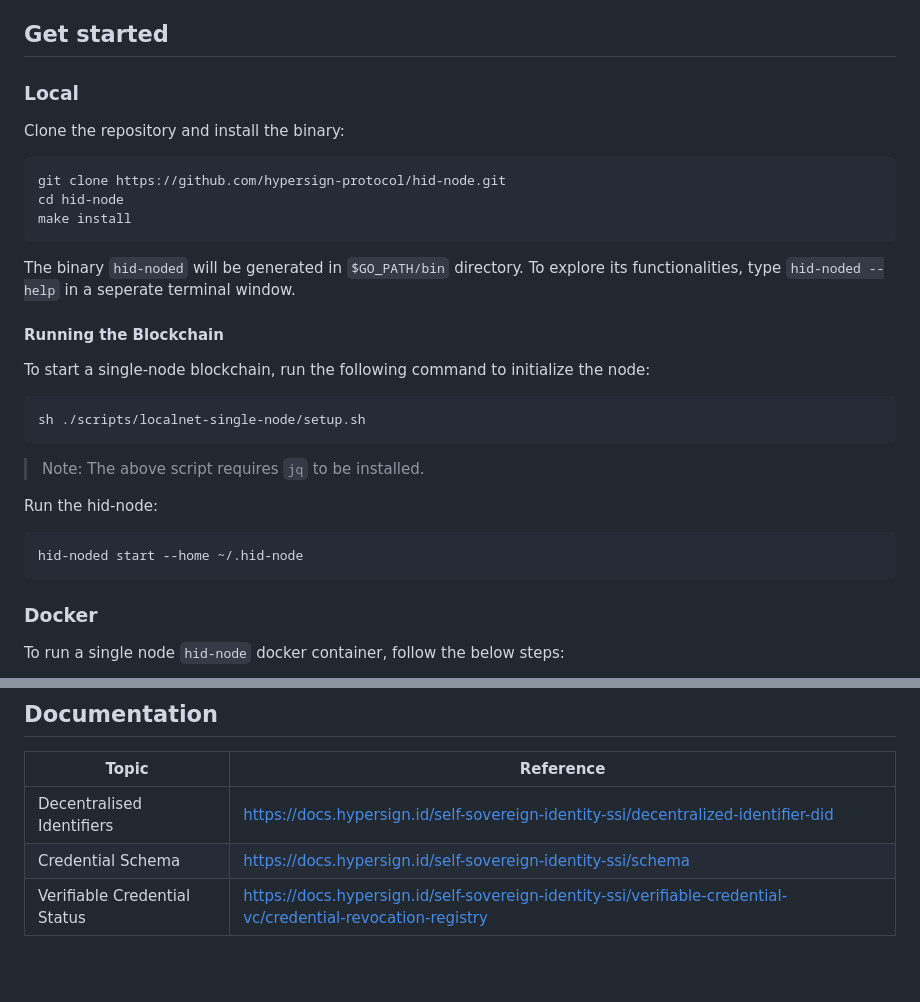
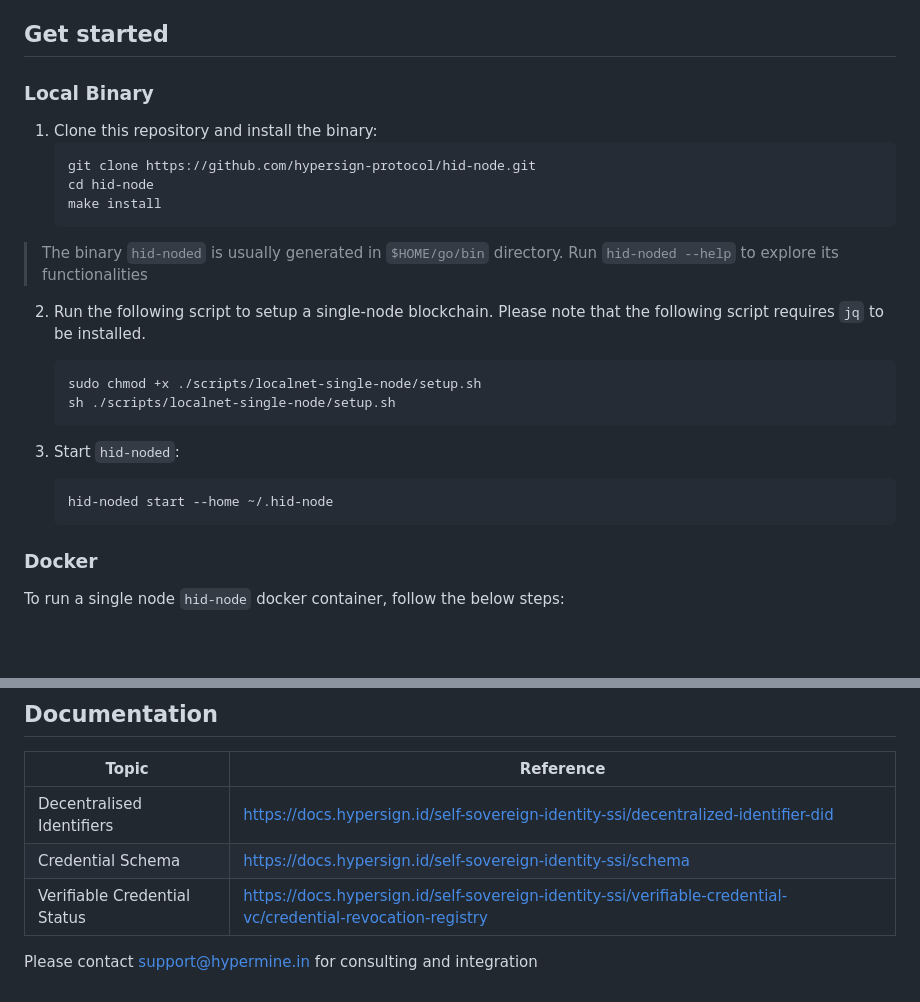
Before and after one commit to hypersign-protocol/hid-node, a Markdown page: README.md, 2 parts joined by grey strips. Rendered like a GitHub page; blank space fills up the shorter version.

````diff
--- a/README.md
+++ b/README.md
@@ -26,33 +26,27 @@ Following are the prerequisites that needs to be installed:
 
 ## Get started
 
-### Local
+### Local Binary
 
-Clone the repository and install the binary:
+1. Clone this repository and install the binary:
+   ```sh
+   git clone https://github.com/hypersign-protocol/hid-node.git
+   cd hid-node
+   make install
+   ```
 
-```sh
-git clone https://github.com/hypersign-protocol/hid-node.git
-cd hid-node
-make install
-```
+> The binary `hid-noded` is usually generated in `$HOME/go/bin` directory. Run `hid-noded --help` to explore its functionalities
 
-The binary `hid-noded` will be generated in `$GO_PATH/bin` directory. To explore its functionalities, type `hid-noded --help` in a seperate terminal window.
+2. Run the following script to setup a single-node blockchain. Please note that the following script requires `jq` to be installed.
+   ```sh
+   sudo chmod +x ./scripts/localnet-single-node/setup.sh
+   sh ./scripts/localnet-single-node/setup.sh
+   ```
 
-#### Running the Blockchain
-
-To start a single-node blockchain, run the following command to initialize the node:
-
-```sh
-sh ./scripts/localnet-single-node/setup.sh
-```
-
-> Note: The above script requires `jq` to be installed.
-
-Run the hid-node:
-
-```sh
-hid-noded start --home ~/.hid-node
-```
+3. Start `hid-noded`:
+   ```sh
+   hid-noded start --home ~/.hid-node
+   ```
 
 ### Docker
 
@@ -78,3 +72,6 @@ To run a single node `hid-node` docker container, follow the below steps:
 | Decentralised Identifiers | https://docs.hypersign.id/self-sovereign-identity-ssi/decentralized-identifier-did |
 | Credential Schema | https://docs.hypersign.id/self-sovereign-identity-ssi/schema |
 | Verifiable Credential Status | https://docs.hypersign.id/self-sovereign-identity-ssi/verifiable-credential-vc/credential-revocation-registry |
+
+
+Please contact [support@hypermine.in](mailto:support@hypermine.in) for consulting and integration
````
